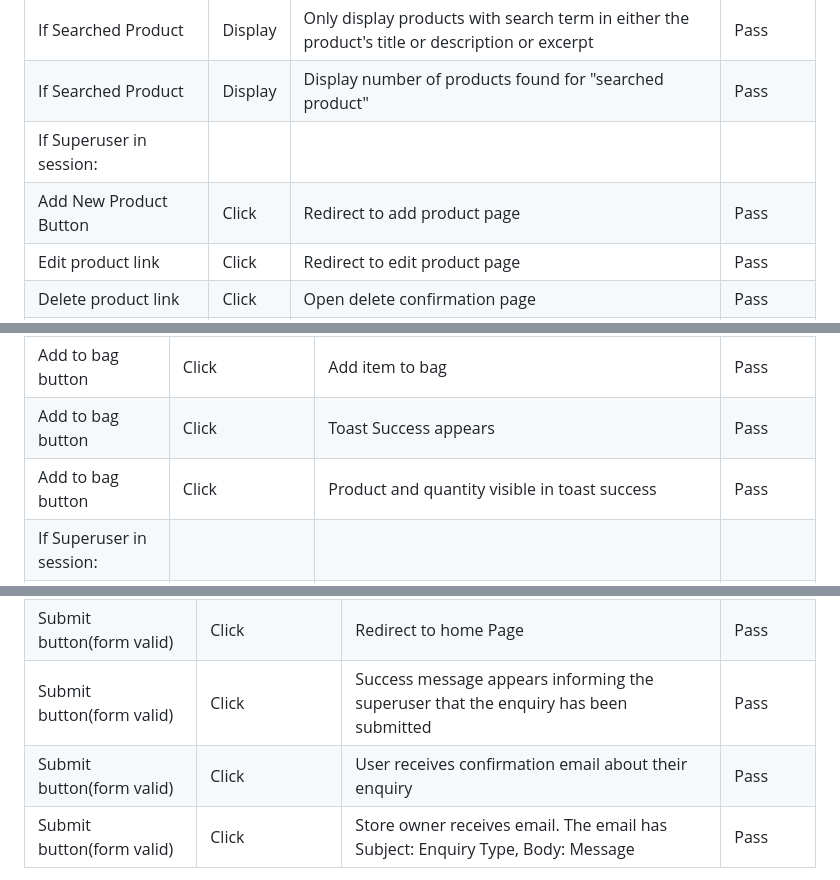
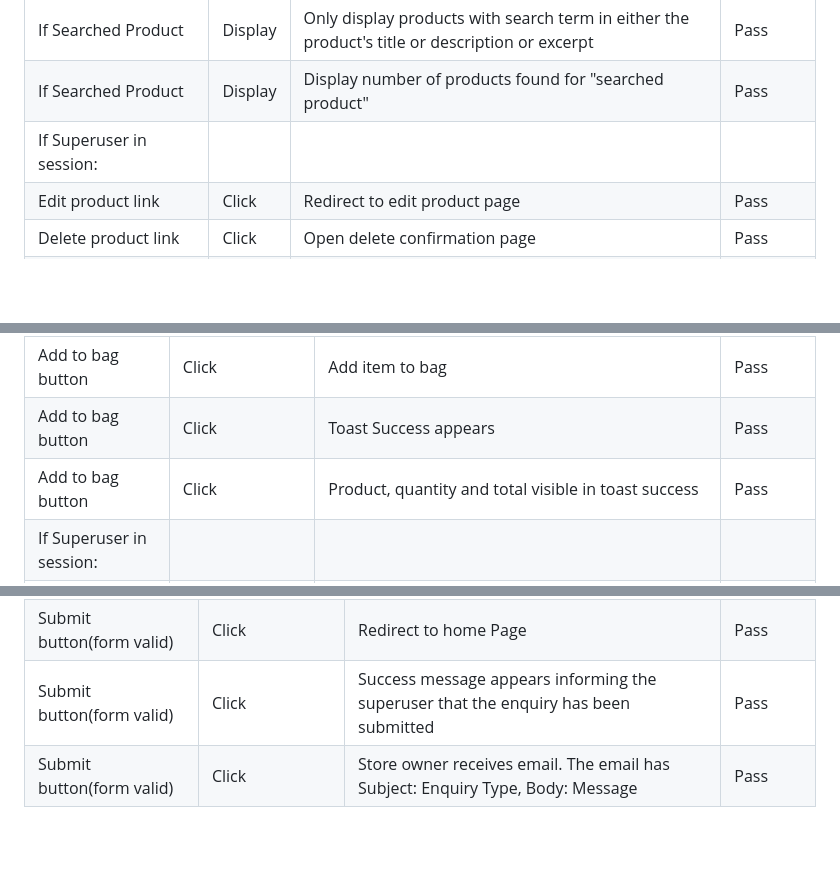
Before and after one commit to Darioc18/PP5_lari_living, a Markdown page: TESTING.md, 3 parts joined by grey strips. Drawn GitHub-style; blank space fills up the shorter version.

```diff
--- a/TESTING.md
+++ b/TESTING.md
@@ -413,7 +414,6 @@ The website was tested on different devices and displays, including Desktop, Lap
 | If Searched Product             | Display | Only display products with search term in either the product's title or description or excerpt | Pass      |
 | If Searched Product             | Display | Display number of products found for "searched product"                                        | Pass      |
 | If Superuser in session:        |         |                                                                                                |           |
-| Add New Product Button          | Click   | Redirect to add product page                                                                   | Pass      |
 | Edit product link               | Click   | Redirect to edit product page                                                                  | Pass      |
 | Delete product link             | Click   | Open delete confirmation  page                                                                 | Pass      |
 | Confirm Delete -  cancel button | Click   | Redirect to products page                                                                      | Pass      |
@@ -433,7 +433,7 @@ The website was tested on different devices and displays, including Desktop, Lap
 | Keep Shopping button     | Click                     | Redirect to products   page                                                                  | Pass      |
 | Add to bag button        | Click                     | Add item to bag                                                                              | Pass      |
 | Add to bag button        | Click                     | Toast Success appears                                                                        | Pass      |
-| Add to bag button        | Click                     | Product and quantity visible in toast success                                                | Pass      |
+| Add to bag button        | Click                     | Product, quantity and total visible in toast success                                         | Pass      |
 | If Superuser in session: |                           |                                                                                              |           |
 | Edit product link        | Click                     | Redirect to edit product page                                                                | Pass      |
 | Delete product link      | Click                     | Open delete confirmation  page                                                               | Pass      |
@@ -592,7 +583,6 @@ The website was tested on different devices and displays, including Desktop, Lap
 | Submit button(form valid)     | Click                 | Form submit                                                                         | Pass      |
 | Submit button(form valid)     | Click                 | Redirect to home Page                                                               | Pass      |
 | Submit button(form valid)     | Click                 | Success message appears informing the superuser that the enquiry has been submitted | Pass      |
-| Submit button(form valid)     | Click                 | User receives confirmation email about their enquiry                                | Pass      |
 | Submit button(form valid)     | Click                 | Store owner receives email. The email has Subject: Enquiry Type, Body: Message      | Pass      |
 
 [Back to Contents](#table-of-contents)
```
Also changed, not shown: other parts of TESTING.md (+15 -23 lines).
